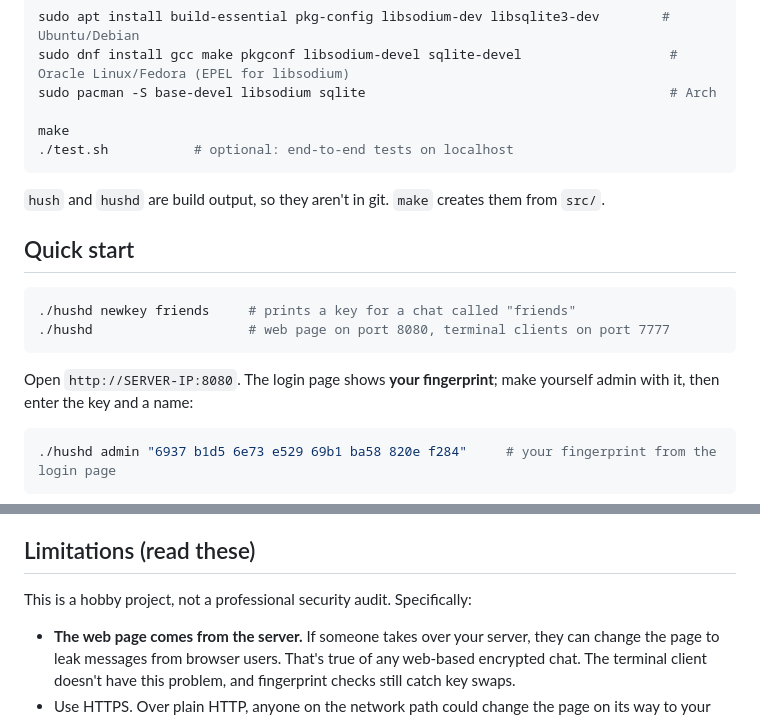
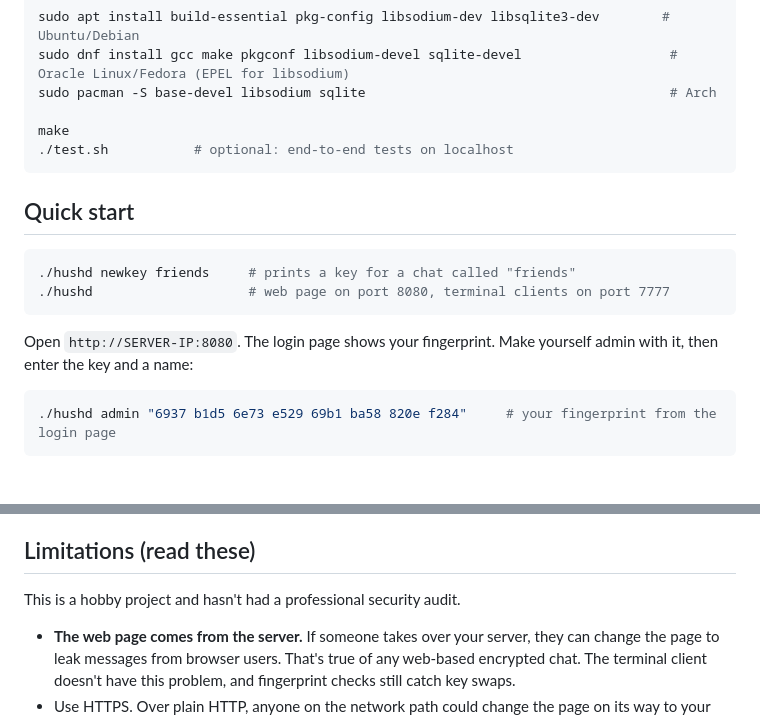
Before and after one commit to Thurlws/hush, a Markdown page: README.md, 2 parts joined by grey strips. GitHub-like rendering; blank space fills up the shorter version.

````diff
--- a/README.md
+++ b/README.md
@@ -21,8 +22,6 @@ make
 ./test.sh           # optional: end-to-end tests on localhost
 ```
 
-`hush` and `hushd` are build output, so they aren't in git. `make` creates them from `src/`.
-
 ## Quick start
 
 ```sh
@@ -30,7 +29,7 @@ make
 ./hushd                    # web page on port 8080, terminal clients on port 7777
 ```
 
-Open `http://SERVER-IP:8080`. The login page shows **your fingerprint**; make yourself admin with it,
+Open `http://SERVER-IP:8080`. The login page shows your fingerprint. Make yourself admin with it,
 then enter the key and a name:
 
 ```sh
@@ -250,7 +251,7 @@ or pose as your friends without you getting a loud warning.
 
 ## Limitations (read these)
 
-This is a hobby project, not a professional security audit. Specifically:
+This is a hobby project and hasn't had a professional security audit.
 
 - **The web page comes from the server.** If someone takes over your server, they can change the page to
   leak messages from browser users. That's true of any web-based encrypted chat. The terminal client
````
Also changed, not shown: other parts of README.md (+18 -15 lines).
